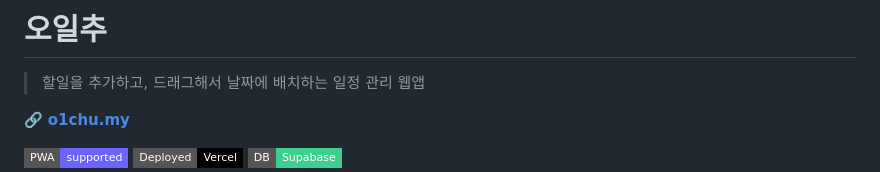
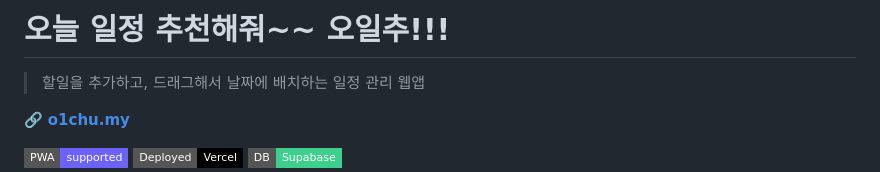
Before and after one commit to colddog09/ILLL, a Markdown page: README.md, the part around the change. Drawn GitHub-style; badges without logos.

Commit message:
Update project title in README.md

```diff
--- a/README.md
+++ b/README.md
@@ -1,4 +1,4 @@
-# 오일추
+# 오늘 일정 추천해줘~~ 오일추!!!
 
 > 할일을 추가하고, 드래그해서 날짜에 배치하는 일정 관리 웹앱
 
```
